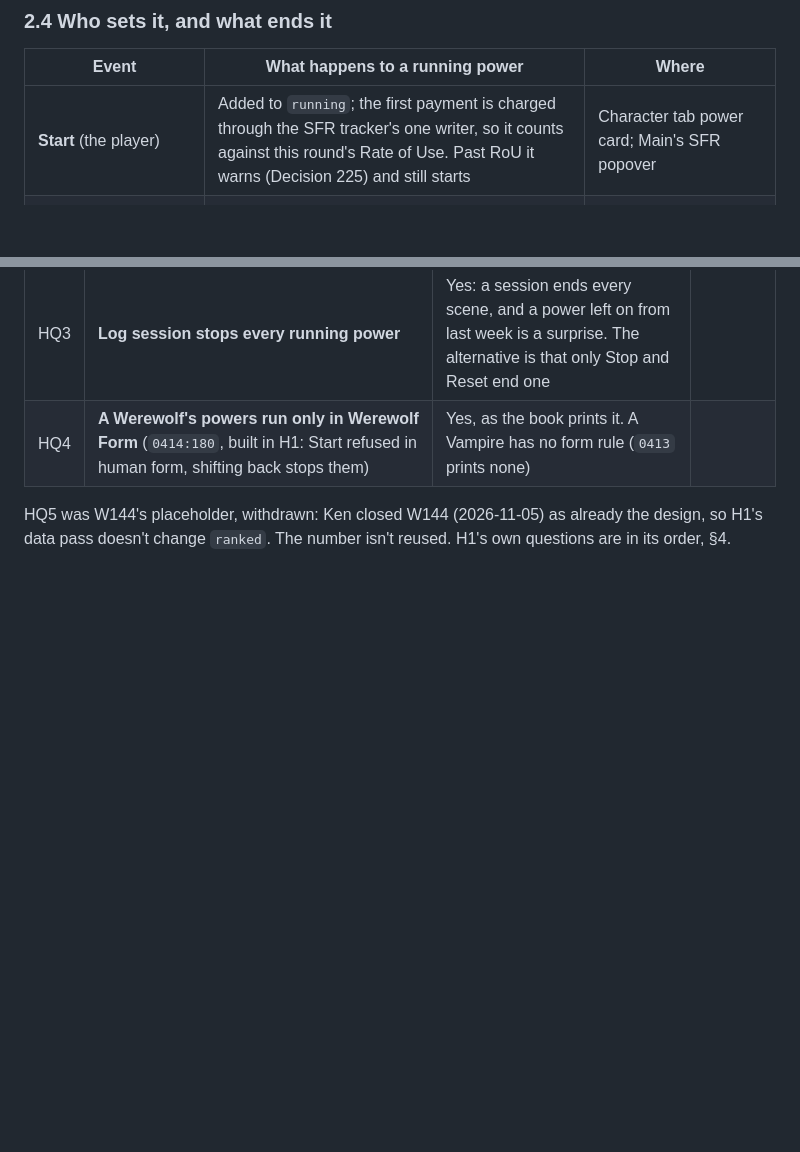
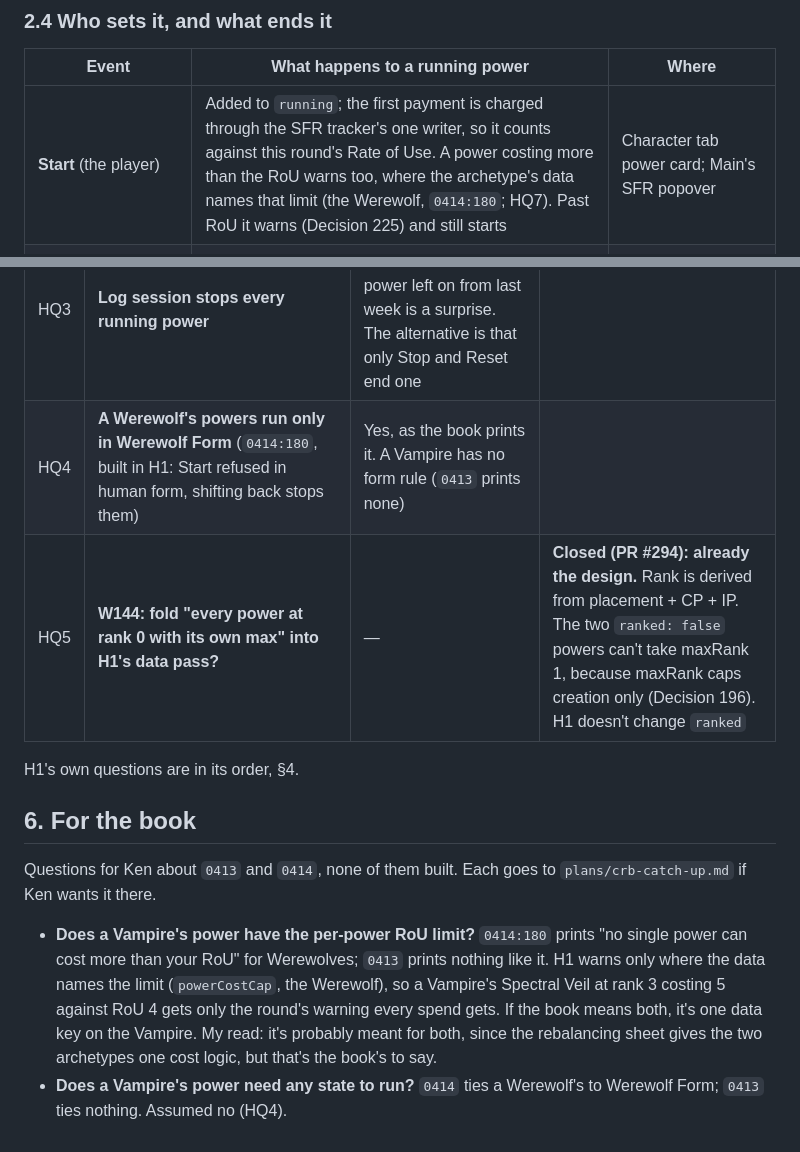
Before and after one commit to kazamuki/Shadows-Character-Sheet, a Markdown page: docs/plans/powers-that-run.md, 2 parts joined by grey strips. Rendered like a GitHub page; blank space fills up the shorter version.

Commit message:
docs(plans): powers that run: HQ5 closed, HQ7's limit read from the data
HQ5 is recorded as closed by PR #294 (W144 is already the design). HQ7's
default is sharpened: the per-power RoU warning reads only where the
archetype's data names the limit (`powerCostCap`, the Werewolf, 0414:180),
since 0413 prints none. Example 6 is a Werewolf's Let It Loose, with a
Draugur as the case that gets no line. The plan's new section 6 lists the
Vampire question for Ken as a book item.

Co-Authored-By: Claude Opus 5.5 <noreply@anthropic.com>

```diff
--- a/docs/plans/powers-that-run.md
+++ b/docs/plans/powers-that-run.md
@@ -84,7 +84,7 @@ A power that can run carries `run` in the data, beside its `cost` text:
 
 | Event | What happens to a running power | Where |
 |---|---|---|
-| **Start** (the player) | Added to `running`; the first payment is charged through the SFR tracker's one writer, so it counts against this round's Rate of Use. Past RoU it warns (Decision 225) and still starts | Character tab power card; Main's SFR popover |
+| **Start** (the player) | Added to `running`; the first payment is charged through the SFR tracker's one writer, so it counts against this round's Rate of Use. A power costing more than the RoU warns too, where the archetype's data names that limit (the Werewolf, `0414:180`; HQ7). Past RoU it warns (Decision 225) and still starts | Character tab power card; Main's SFR popover |
 | **Stop** (the player) | Removed. No refund | The same two places |
 | **Turn Reset** | Each `"round"` power is listed with its cost, kept by default, with **Stop** a tap away (Decision 189's "runs out" row, on the player's side). Apply zeroes the round, then charges the kept ones into the new round | Main's Turn Reset panel (the SFR popover's Turn Reset opens the same one) |
 | **The pool can't pay at Reset** | It stops, and Reset says so ("Iron Hide stops: it needs 3 SFR, 1 left"). Today nothing stops a spend: the SFR tracker doesn't clamp `spent` (it has no `stepsFrom`), so this is a new rule | HQ2 |
@@ -166,6 +166,20 @@ work, and nothing in H3 touches armor.
 | HQ2 | **A sustained power the pool can't pay at Turn Reset** | It stops, and Reset says which and why. The alternative, charging what's left and keeping it running, spends SFR the book says it needs in full | |
 | HQ3 | **Log session stops every running power** | Yes: a session ends every scene, and a power left on from last week is a surprise. The alternative is that only Stop and Reset end one | |
 | HQ4 | **A Werewolf's powers run only in Werewolf Form** (`0414:180`, built in H1: Start refused in human form, shifting back stops them) | Yes, as the book prints it. A Vampire has no form rule (`0413` prints none) | |
+| HQ5 | **W144: fold "every power at rank 0 with its own max" into H1's data pass?** | — | **Closed (PR #294): already the design.** Rank is derived from placement + CP + IP. The two `ranked: false` powers can't take maxRank 1, because maxRank caps creation only (Decision 196). H1 doesn't change `ranked` |
 
-HQ5 was W144's placeholder, withdrawn: Ken closed W144 (2026-11-05) as already the design, so H1's data pass
-doesn't change `ranked`. The number isn't reused. H1's own questions are in its order, §4.
+H1's own questions are in its order, §4.
+
+## 6. For the book
+
+Questions for Ken about `0413` and `0414`, none of them built. Each goes to `plans/crb-catch-up.md` if Ken wants it
+there.
+
+- **Does a Vampire's power have the per-power RoU limit?** `0414:180` prints "no single power can cost more than
+  your RoU" for Werewolves; `0413` prints nothing like it. H1 warns only where the data names the limit
+  (`powerCostCap`, the Werewolf), so a Vampire's Spectral Veil at rank 3 costing 5 against RoU 4 gets only the
+  round's warning every spend gets. If the book means both, it's one data key on the Vampire. My read: it's
+  probably meant for both, since the rebalancing sheet gives the two archetypes one cost logic, but that's the
+  book's to say.
+- **Does a Vampire's power need any state to run?** `0414` ties a Werewolf's to Werewolf Form; `0413` ties
+  nothing. Assumed no (HQ4).
```
Also changed, not shown: 1 other file.
